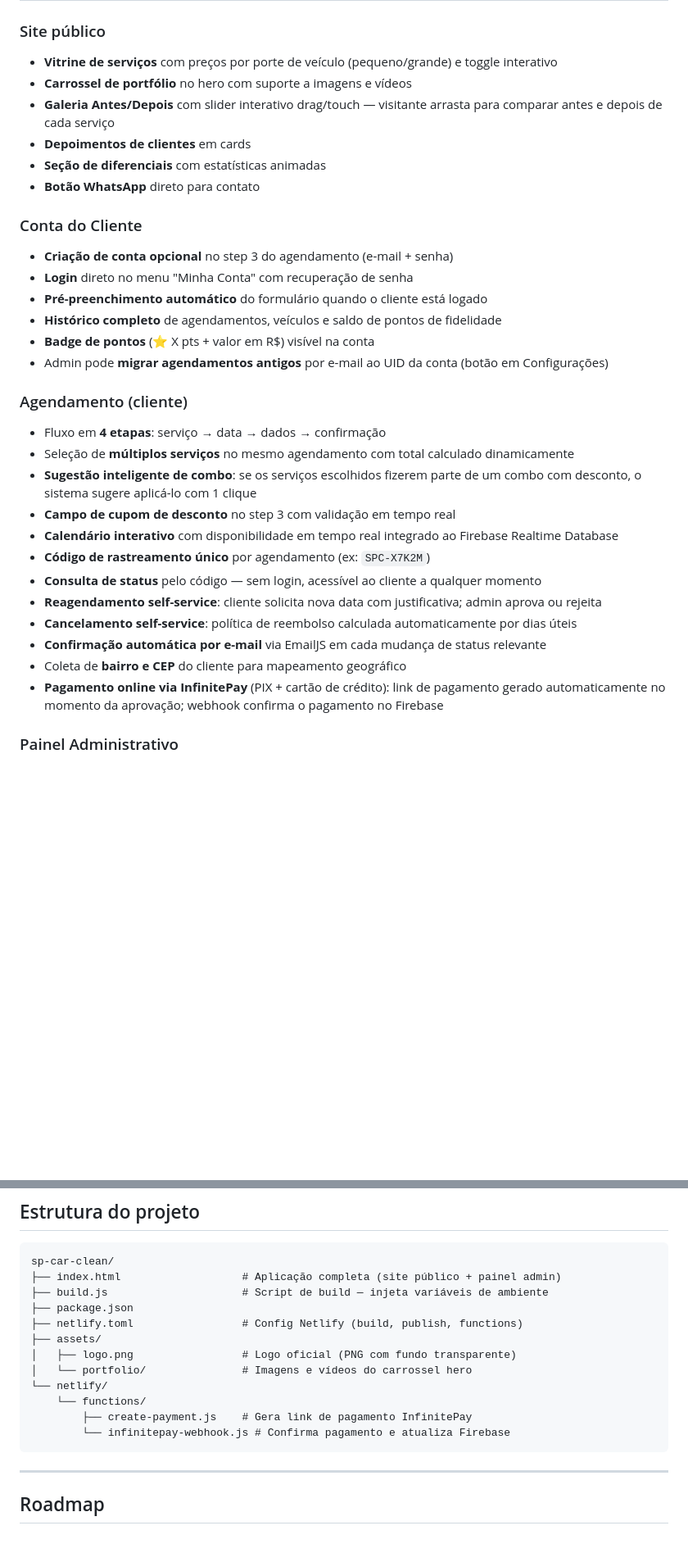
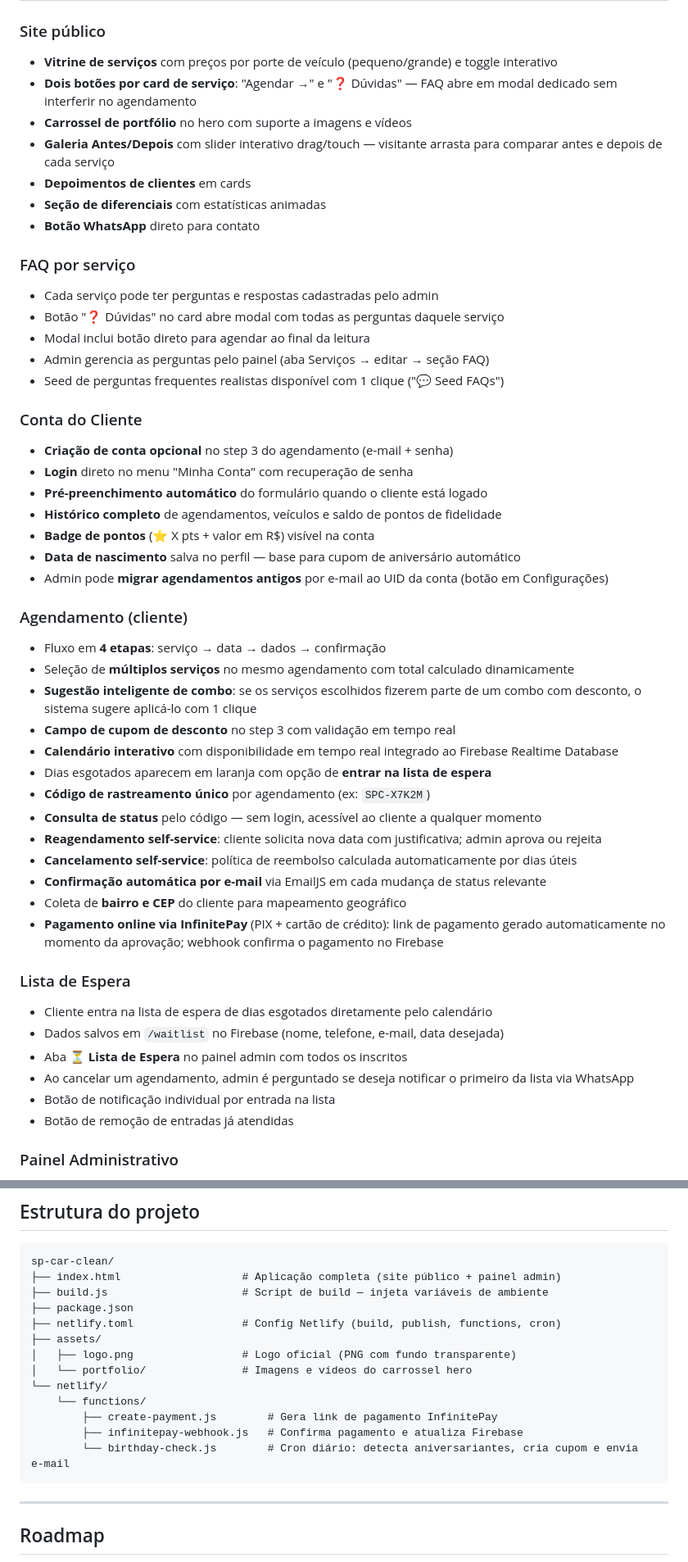
Before and after one commit to barbaraventura93-jpg/sp_car_clean, a Markdown page: README.md, 2 parts joined by grey strips. Shown at 82% size. GitHub-like rendering; blank space fills up the shorter version.

````diff
--- a/README.md
+++ b/README.md
@@ -10,11 +10,19 @@ Site institucional + sistema de agendamento online com painel de gestão para a
 
 ### Site público
 - **Vitrine de serviços** com preços por porte de veículo (pequeno/grande) e toggle interativo
+- **Dois botões por card de serviço**: "Agendar →" e "❓ Dúvidas" — FAQ abre em modal dedicado sem interferir no agendamento
 - **Carrossel de portfólio** no hero com suporte a imagens e vídeos
 - **Galeria Antes/Depois** com slider interativo drag/touch — visitante arrasta para comparar antes e depois de cada serviço
 - **Depoimentos de clientes** em cards
 - **Seção de diferenciais** com estatísticas animadas
 - **Botão WhatsApp** direto para contato
+
+### FAQ por serviço
+- Cada serviço pode ter perguntas e respostas cadastradas pelo admin
+- Botão "❓ Dúvidas" no card abre modal com todas as perguntas daquele serviço
+- Modal inclui botão direto para agendar ao final da leitura
+- Admin gerencia as perguntas pelo painel (aba Serviços → editar → seção FAQ)
+- Seed de perguntas frequentes realistas disponível com 1 clique ("💬 Seed FAQs")
 
 ### Conta do Cliente
 - **Criação de conta opcional** no step 3 do agendamento (e-mail + senha)
@@ -22,6 +30,7 @@ Site institucional + sistema de agendamento online com painel de gestão para a
 - **Pré-preenchimento automático** do formulário quando o cliente está logado
 - **Histórico completo** de agendamentos, veículos e saldo de pontos de fidelidade
 - **Badge de pontos** (⭐ X pts + valor em R$) visível na conta
+- **Data de nascimento** salva no perfil — base para cupom de aniversário automático
 - Admin pode **migrar agendamentos antigos** por e-mail ao UID da conta (botão em Configurações)
 
 ### Agendamento (cliente)
@@ -30,6 +39,7 @@ Site institucional + sistema de agendamento online com painel de gestão para a
 - **Sugestão inteligente de combo**: se os serviços escolhidos fizerem parte de um combo com desconto, o sistema sugere aplicá-lo com 1 clique
 - **Campo de cupom de desconto** no step 3 com validação em tempo real
 - **Calendário interativo** com disponibilidade em tempo real integrado ao Firebase Realtime Database
+- Dias esgotados aparecem em laranja com opção de **entrar na lista de espera**
 - **Código de rastreamento único** por agendamento (ex: `SPC-X7K2M`)
 - **Consulta de status** pelo código — sem login, acessível ao cliente a qualquer momento
 - **Reagendamento self-service**: cliente solicita nova data com justificativa; admin aprova ou rejeita
@@ -37,6 +47,14 @@ Site institucional + sistema de agendamento online com painel de gestão para a
 - **Confirmação automática por e-mail** via EmailJS em cada mudança de status relevante
 - Coleta de **bairro e CEP** do cliente para mapeamento geográfico
 - **Pagamento online via InfinitePay** (PIX + cartão de crédito): link de pagamento gerado automaticamente no momento da aprovação; webhook confirma o pagamento no Firebase
+
+### Lista de Espera
+- Cliente entra na lista de espera de dias esgotados diretamente pelo calendário
+- Dados salvos em `/waitlist` no Firebase (nome, telefone, e-mail, data desejada)
+- Aba **⏳ Lista de Espera** no painel admin com todos os inscritos
+- Ao cancelar um agendamento, admin é perguntado se deseja notificar o primeiro da lista via WhatsApp
+- Botão de notificação individual por entrada na lista
+- Botão de remoção de entradas já atendidas
 
 ### Painel Administrativo
 - Login seguro com **Firebase Auth** (e-mail + senha)
@@ -213,14 +265,15 @@ sp-car-clean/
 ├── index.html                   # Aplicação completa (site público + painel admin)
 ├── build.js                     # Script de build — injeta variáveis de ambiente
 ├── package.json
-├── netlify.toml                 # Config Netlify (build, publish, functions)
+├── netlify.toml                 # Config Netlify (build, publish, functions, cron)
 ├── assets/
 │   ├── logo.png                 # Logo oficial (PNG com fundo transparente)
 │   └── portfolio/               # Imagens e vídeos do carrossel hero
 └── netlify/
     └── functions/
-        ├── create-payment.js    # Gera link de pagamento InfinitePay
-        └── infinitepay-webhook.js # Confirma pagamento e atualiza Firebase
+        ├── create-payment.js        # Gera link de pagamento InfinitePay
+        ├── infinitepay-webhook.js   # Confirma pagamento e atualiza Firebase
+        └── birthday-check.js        # Cron diário: detecta aniversariantes, cria cupom e envia e-mail
 ```
 
 ---
````
Also changed, not shown: other parts of README.md (+43 -8 lines).
